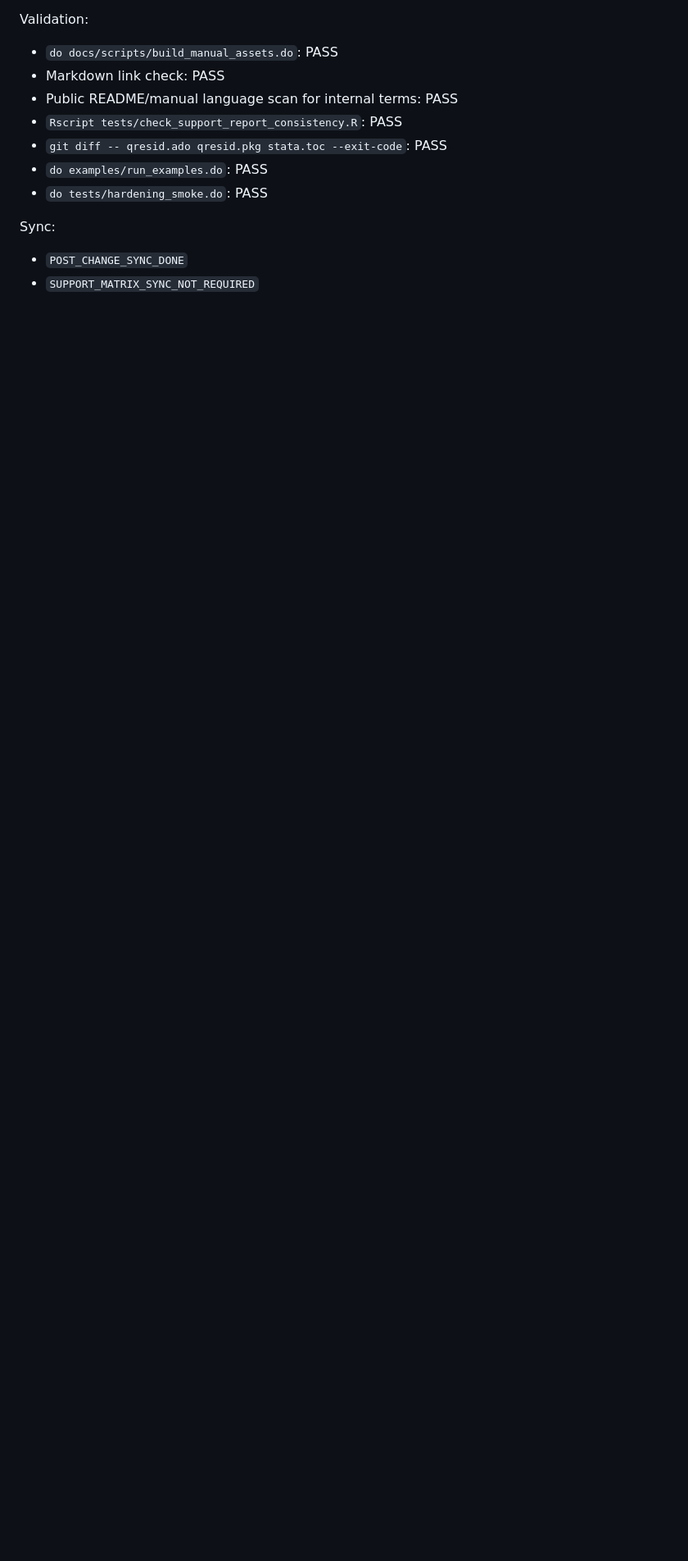
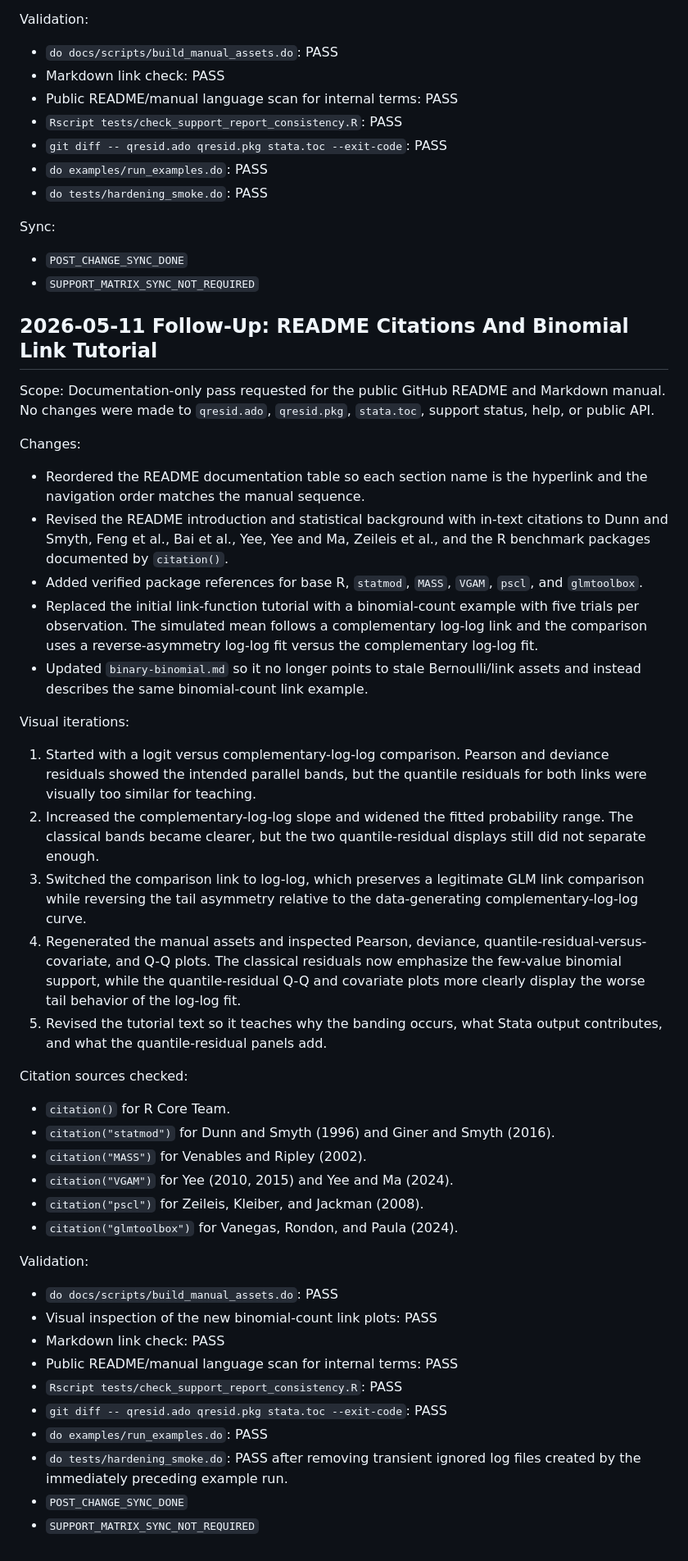
Before and after one commit to psotob91/qresid-research-program, a Markdown page: 03_REPO_REVIEW/QRESID_TUTORIAL_DIAGNOSTIC_STRENGTHENING_AUDIT.md, the part around the change. Shown at 82% size. Drawn GitHub-style; blank space fills up the shorter version.

Commit message:
docs: sync link tutorial citation polish

```diff
--- a/03_REPO_REVIEW/QRESID_TUTORIAL_DIAGNOSTIC_STRENGTHENING_AUDIT.md
+++ b/03_REPO_REVIEW/QRESID_TUTORIAL_DIAGNOSTIC_STRENGTHENING_AUDIT.md
@@ -208,3 +208,67 @@ Sync:
 
 - `POST_CHANGE_SYNC_DONE`
 - `SUPPORT_MATRIX_SYNC_NOT_REQUIRED`
+
+## 2026-05-11 Follow-Up: README Citations And Binomial Link Tutorial
+
+Scope: Documentation-only pass requested for the public GitHub README and
+Markdown manual. No changes were made to `qresid.ado`, `qresid.pkg`,
+`stata.toc`, support status, help, or public API.
+
+Changes:
+
+- Reordered the README documentation table so each section name is the
+  hyperlink and the navigation order matches the manual sequence.
+- Revised the README introduction and statistical background with in-text
+  citations to Dunn and Smyth, Feng et al., Bai et al., Yee, Yee and Ma,
+  Zeileis et al., and the R benchmark packages documented by `citation()`.
+- Added verified package references for base R, `statmod`, `MASS`, `VGAM`,
+  `pscl`, and `glmtoolbox`.
+- Replaced the initial link-function tutorial with a binomial-count example
+  with five trials per observation. The simulated mean follows a complementary
+  log-log link and the comparison uses a reverse-asymmetry log-log fit versus
+  the complementary log-log fit.
+- Updated `binary-binomial.md` so it no longer points to stale Bernoulli/link
+  assets and instead describes the same binomial-count link example.
+
+Visual iterations:
+
+1. Started with a logit versus complementary-log-log comparison. Pearson and
+   deviance residuals showed the intended parallel bands, but the quantile
+   residuals for both links were visually too similar for teaching.
+2. Increased the complementary-log-log slope and widened the fitted probability
+   range. The classical bands became clearer, but the two quantile-residual
+   displays still did not separate enough.
+3. Switched the comparison link to log-log, which preserves a legitimate GLM
+   link comparison while reversing the tail asymmetry relative to the
+   data-generating complementary-log-log curve.
+4. Regenerated the manual assets and inspected Pearson, deviance,
+   quantile-residual-versus-covariate, and Q-Q plots. The classical residuals
+   now emphasize the few-value binomial support, while the quantile-residual
+   Q-Q and covariate plots more clearly display the worse tail behavior of the
+   log-log fit.
+5. Revised the tutorial text so it teaches why the banding occurs, what Stata
+   output contributes, and what the quantile-residual panels add.
+
+Citation sources checked:
+
+- `citation()` for R Core Team.
+- `citation("statmod")` for Dunn and Smyth (1996) and Giner and Smyth (2016).
+- `citation("MASS")` for Venables and Ripley (2002).
+- `citation("VGAM")` for Yee (2010, 2015) and Yee and Ma (2024).
+- `citation("pscl")` for Zeileis, Kleiber, and Jackman (2008).
+- `citation("glmtoolbox")` for Vanegas, Rondon, and Paula (2024).
+
+Validation:
+
+- `do docs/scripts/build_manual_assets.do`: PASS
+- Visual inspection of the new binomial-count link plots: PASS
+- Markdown link check: PASS
+- Public README/manual language scan for internal terms: PASS
+- `Rscript tests/check_support_report_consistency.R`: PASS
+- `git diff -- qresid.ado qresid.pkg stata.toc --exit-code`: PASS
+- `do examples/run_examples.do`: PASS
+- `do tests/hardening_smoke.do`: PASS after removing transient ignored log
+  files created by the immediately preceding example run.
+- `POST_CHANGE_SYNC_DONE`
+- `SUPPORT_MATRIX_SYNC_NOT_REQUIRED`
```
